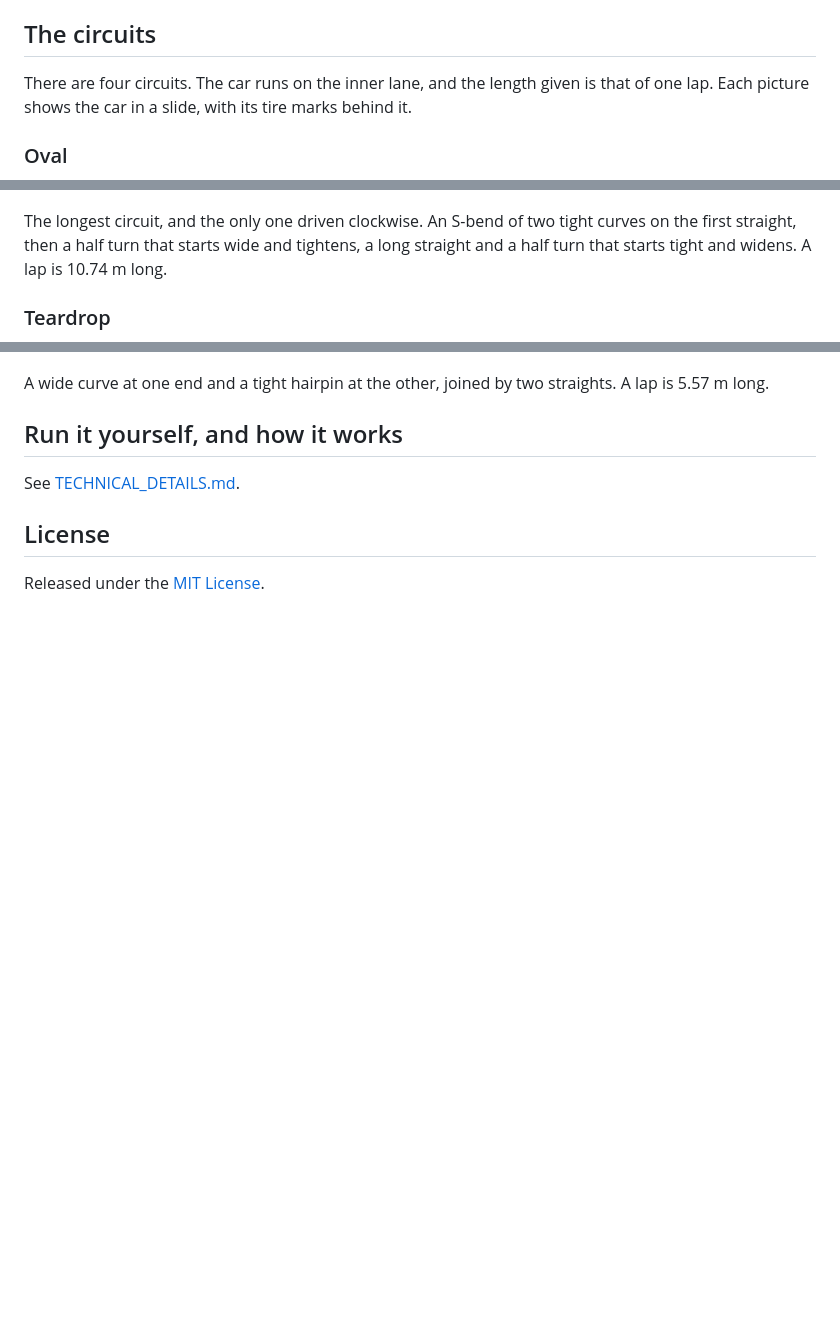
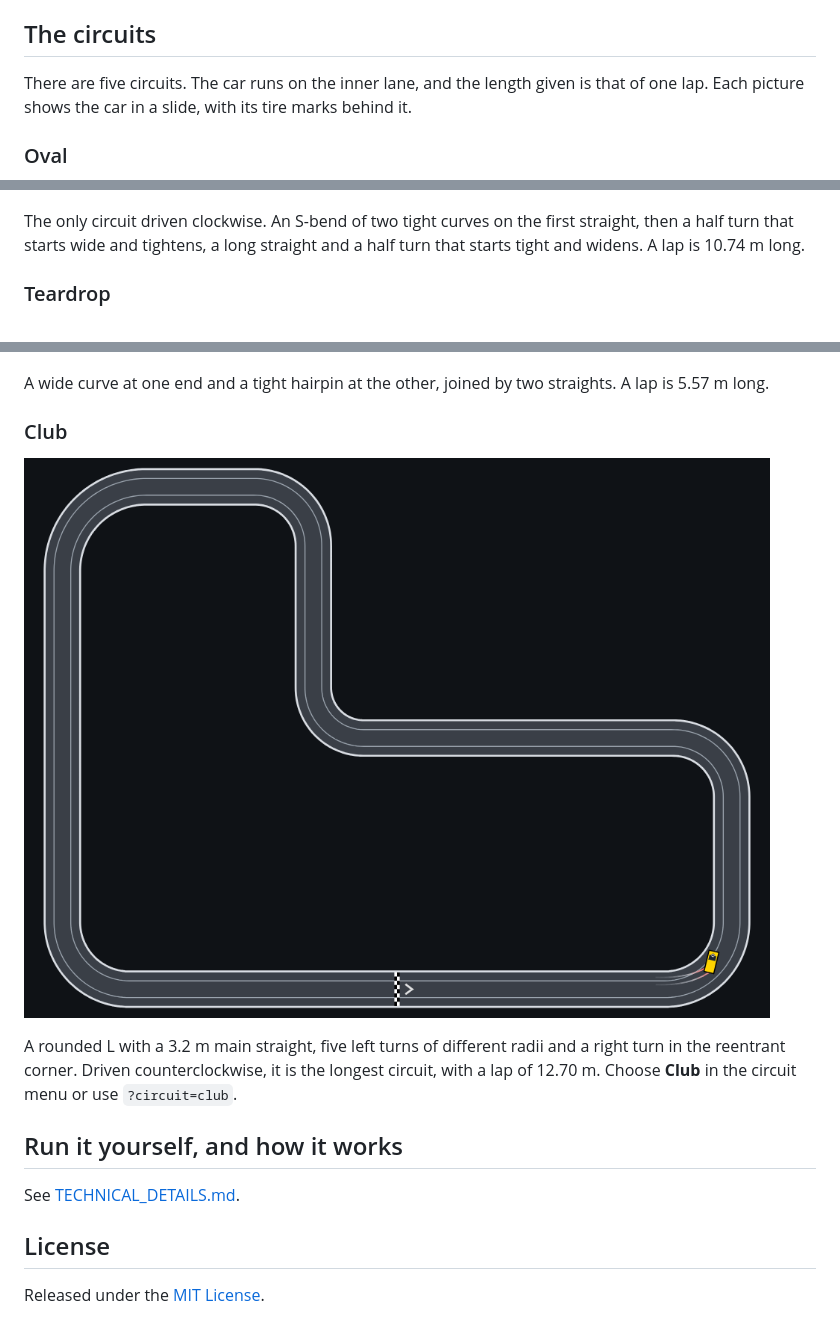
Before and after one commit to isghe/openslotcars, a Markdown page: README.md, 3 parts joined by grey strips. Rendered like a GitHub page; pictures changed too: docs/circuit-club.png (added); blank space fills up the shorter version.

```diff
--- a/README.md
+++ b/README.md
@@ -12,7 +12,7 @@ Hold `Space` (or the **Throttle** button on a touch screen) to accelerate and re
 
 ## The circuits
 
-There are four circuits. The car runs on the inner lane, and the length given is that of one lap. Each picture shows the car in a slide, with its tire marks behind it.
+There are five circuits. The car runs on the inner lane, and the length given is that of one lap. Each picture shows the car in a slide, with its tire marks behind it.
 
 ### Oval
 
@@ -30,13 +30,19 @@ A rounded rectangle: four corners instead of two half circles, and two short sid
 
 [![The chicane seen from above, with the yellow car sliding in the S-bend and its tire marks behind it](docs/circuit-chicane.png)](https://isghe.github.io/openslotcars/?circuit=chicane)
 
-The longest circuit, and the only one driven clockwise. An S-bend of two tight curves on the first straight, then a half turn that starts wide and tightens, a long straight and a half turn that starts tight and widens. A lap is 10.74 m long.
+The only circuit driven clockwise. An S-bend of two tight curves on the first straight, then a half turn that starts wide and tightens, a long straight and a half turn that starts tight and widens. A lap is 10.74 m long.
 
 ### Teardrop
 
 [![The teardrop seen from above, with the yellow car sliding out of the wide curve at the left end and its tire marks behind it](docs/circuit-teardrop.png)](https://isghe.github.io/openslotcars/?circuit=teardrop)
 
 A wide curve at one end and a tight hairpin at the other, joined by two straights. A lap is 5.57 m long.
+
+### Club
+
+[![The L-shaped Club circuit seen from above, with the yellow car sliding in the bottom right corner and its tire marks behind it](docs/circuit-club.png)](https://isghe.github.io/openslotcars/?circuit=club)
+
+A rounded L with a 3.2 m main straight, five left turns of different radii and a right turn in the reentrant corner. Driven counterclockwise, it is the longest circuit, with a lap of 12.70 m. Choose **Club** in the circuit menu or use `?circuit=club`.
 
 ## Run it yourself, and how it works
 
```
Also changed, not shown: TECHNICAL_DETAILS.md (+1 -1 lines), 3 other files.
